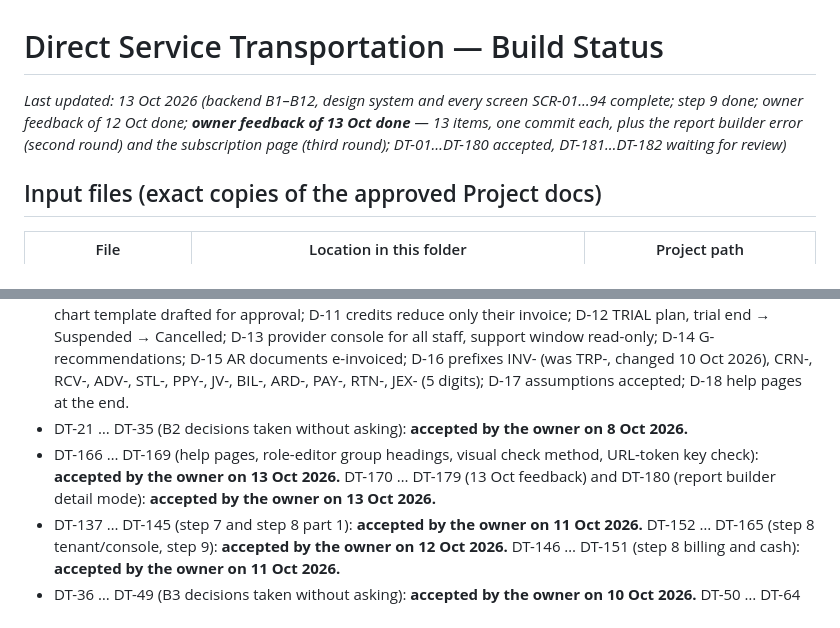
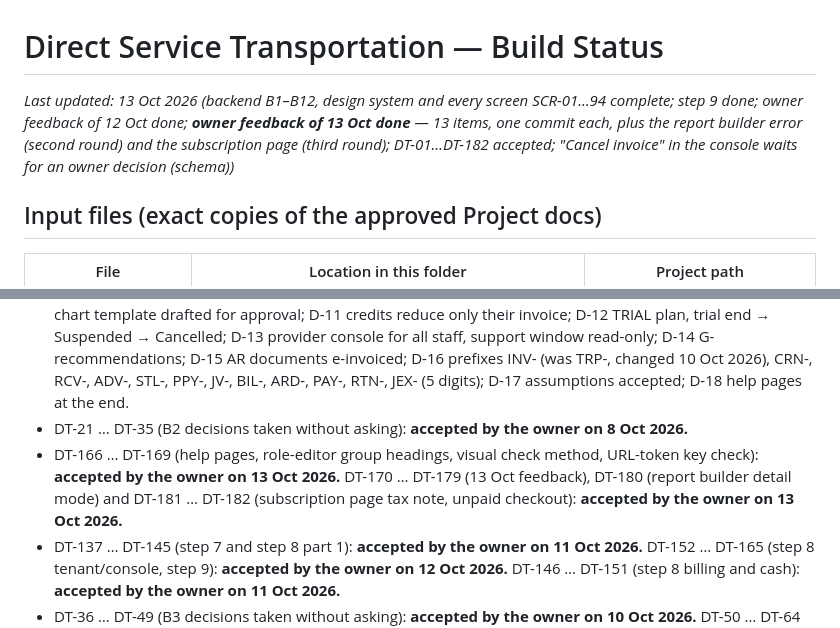
Before and after one commit to aliqadorah/Direct-Service-Transportation-System, a Markdown page: BUILD_STATUS.md, 2 parts joined by grey strips. GitHub-like rendering.

Commit message:
BUILD_STATUS: DT-181-182 accepted; console 'Cancel invoice' waits for a schema decision
Co-Authored-By: Claude Opus 5.5 <noreply@anthropic.com>

```diff
--- a/BUILD_STATUS.md
+++ b/BUILD_STATUS.md
@@ -1,6 +1,6 @@
 # Direct Service Transportation — Build Status
 
-_Last updated: 13 Oct 2026 (backend B1–B12, design system and every screen SCR-01…94 complete; step 9 done; owner feedback of 12 Oct done; **owner feedback of 13 Oct done** — 13 items, one commit each, plus the report builder error (second round) and the subscription page (third round); DT-01…DT-180 accepted, DT-181…DT-182 waiting for review)_
+_Last updated: 13 Oct 2026 (backend B1–B12, design system and every screen SCR-01…94 complete; step 9 done; owner feedback of 12 Oct done; **owner feedback of 13 Oct done** — 13 items, one commit each, plus the report builder error (second round) and the subscription page (third round); DT-01…DT-182 accepted; "Cancel invoice" in the console waits for an owner decision (schema))_
 
 ## Input files (exact copies of the approved Project docs)
 | File | Location in this folder | Project path |
@@ -154,7 +154,7 @@ Run steps 3, 4, 7, 8, 9 without stopping. **Stop only for:** step 5 design direc
 - All items listed as settled in `Build_Brief.md`; `core.Users.Email` unique platform-wide.
 - Step 1 decisions D-01…D-18 (`docs/step1/03_Owner_Decisions.md`): D-01 namespaced permission keys; D-02 LayoutType default 'Claim'; D-03 tariff price / deduction > 0; D-04 rejected e-invoices resubmittable, Failed = Rejected + LastError; D-05 manual-entry edit = reverse + re-post; D-06 tariff lock lets masters.manage deviate; D-07 C-08…C-11 recommendations; D-08 tenant settings columns; D-09 Companies.Status; D-10 chart template drafted for approval; D-11 credits reduce only their invoice; D-12 TRIAL plan, trial end → Suspended → Cancelled; D-13 provider console for all staff, support window read-only; D-14 G-recommendations; D-15 AR documents e-invoiced; D-16 prefixes INV- (was TRP-, changed 10 Oct 2026), CRN-, RCV-, ADV-, STL-, PPY-, JV-, BIL-, ARD-, PAY-, RTN-, JEX- (5 digits); D-17 assumptions accepted; D-18 help pages at the end.
 - DT-21 … DT-35 (B2 decisions taken without asking): **accepted by the owner on 8 Oct 2026.**
-- DT-166 … DT-169 (help pages, role-editor group headings, visual check method, URL-token key check): **accepted by the owner on 13 Oct 2026.** DT-170 … DT-179 (13 Oct feedback) and DT-180 (report builder detail mode): **accepted by the owner on 13 Oct 2026.**
+- DT-166 … DT-169 (help pages, role-editor group headings, visual check method, URL-token key check): **accepted by the owner on 13 Oct 2026.** DT-170 … DT-179 (13 Oct feedback), DT-180 (report builder detail mode) and DT-181 … DT-182 (subscription page tax note, unpaid checkout): **accepted by the owner on 13 Oct 2026.**
 - DT-137 … DT-145 (step 7 and step 8 part 1): **accepted by the owner on 11 Oct 2026.** DT-152 … DT-165 (step 8 tenant/console, step 9): **accepted by the owner on 12 Oct 2026.** DT-146 … DT-151 (step 8 billing and cash): **accepted by the owner on 11 Oct 2026.**
 - DT-36 … DT-49 (B3 decisions taken without asking): **accepted by the owner on 10 Oct 2026.** DT-50 … DT-64 (B4): **accepted by the owner on 10 Oct 2026.** DT-65 … DT-69 (step 6): **accepted by the owner on 10 Oct 2026.** DT-70 … DT-100 (B5–B8): **accepted by the owner on 10 Oct 2026**, including DT-96 (suggested shortage deduction), which replaces G-16 option (c) of D-14. DT-101 … DT-136 (B9–B12): **accepted by the owner on 11 Oct 2026** with two changes — DT-102 now follows DT-86 (buyer tax number sent when known, may be missing) and DT-106 removes "Save as draft" from the AP/AR screens; DT-134 stays as built (legal confirmation by the owner before launch).
 - **Step 5 design direction (owner, 10 Oct 2026): A · Ledger**, adding from C: saved views above lists, the filter row under table headers, the Ctrl+K command bar for global search, and the compact/comfortable density switch.
```
Also changed, not shown: other parts of BUILD_STATUS.md (+1 -1 lines).
